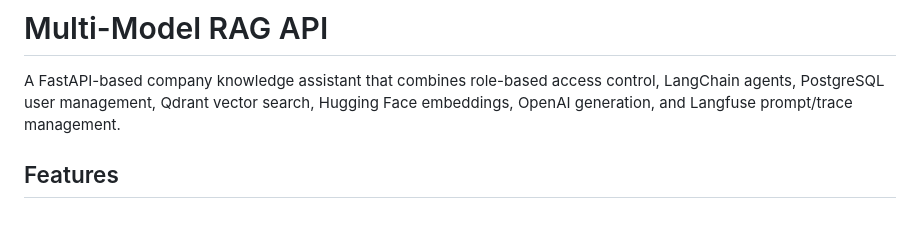
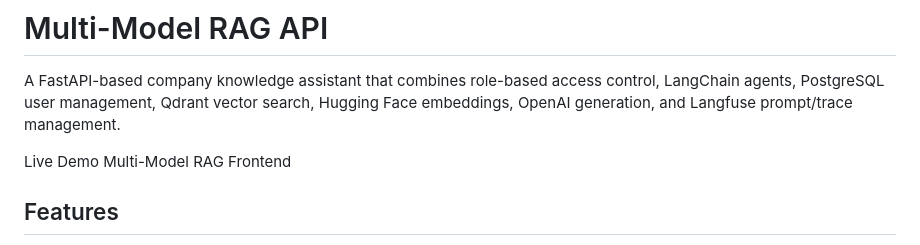
Before and after one commit to ritiksontakke/Rag_project, a Markdown page: README.md, the part around the change. Drawn GitHub-style; blank space fills up the shorter version.

Commit message:
Update README with Live Demo and Frontend sections
Added sections for Live Demo and Multi-Model RAG Frontend to README.

```diff
--- a/README.md
+++ b/README.md
@@ -1,6 +1,10 @@
 # Multi-Model RAG API
 
 A FastAPI-based company knowledge assistant that combines role-based access control, LangChain agents, PostgreSQL user management, Qdrant vector search, Hugging Face embeddings, OpenAI generation, and Langfuse prompt/trace management.
+
+Live Demo
+Multi-Model RAG Frontend
+
 
 ## Features
 
```
